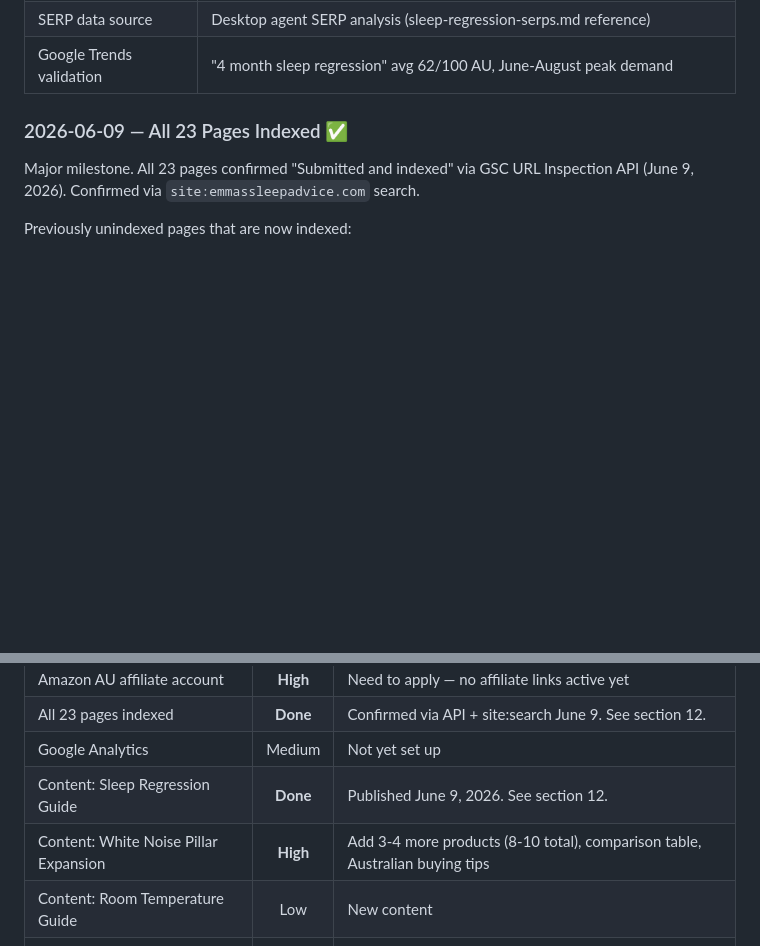
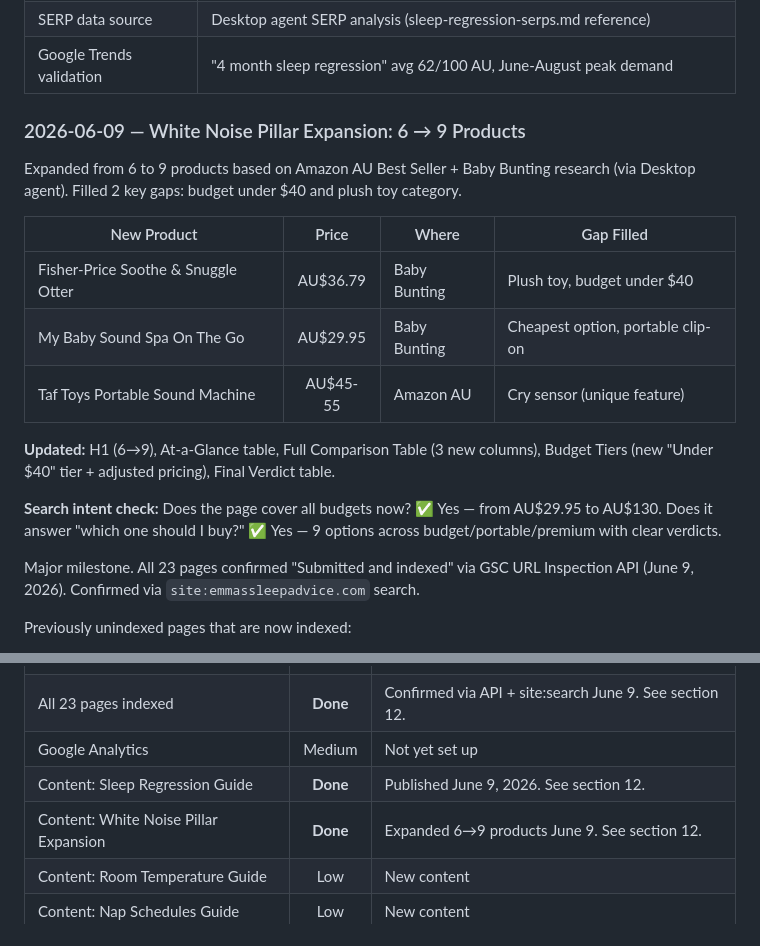
Before and after one commit to reereegrata/Emmas-sleep-advice-site, a Markdown page: STATUS.md, 2 parts joined by grey strips. Drawn GitHub-style; blank space fills up the shorter version.

Commit message:
Update STATUS.md — White Noise pillar expansion log + mark as done

```diff
--- a/STATUS.md
+++ b/STATUS.md
@@ -356,7 +356,19 @@ New informational guide with no feature image yet (waiting for Kuya's desktop ag
 | SERP data source | Desktop agent SERP analysis (sleep-regression-serps.md reference) |
 | Google Trends validation | "4 month sleep regression" avg 62/100 AU, June-August peak demand |
 
-### 2026-06-09 — All 23 Pages Indexed ✅
+### 2026-06-09 — White Noise Pillar Expansion: 6 → 9 Products
+
+Expanded from 6 to 9 products based on Amazon AU Best Seller + Baby Bunting research (via Desktop agent). Filled 2 key gaps: budget under $40 and plush toy category.
+
+| New Product | Price | Where | Gap Filled |
+|-------------|:-----:|-------|------------|
+| Fisher-Price Soothe & Snuggle Otter | AU$36.79 | Baby Bunting | Plush toy, budget under $40 |
+| My Baby Sound Spa On The Go | AU$29.95 | Baby Bunting | Cheapest option, portable clip-on |
+| Taf Toys Portable Sound Machine | AU$45-55 | Amazon AU | Cry sensor (unique feature) |
+
+**Updated:** H1 (6→9), At-a-Glance table, Full Comparison Table (3 new columns), Budget Tiers (new "Under $40" tier + adjusted pricing), Final Verdict table.
+
+**Search intent check:** Does the page cover all budgets now? ✅ Yes — from AU$29.95 to AU$130. Does it answer "which one should I buy?" ✅ Yes — 9 options across budget/portable/premium with clear verdicts.
 
 Major milestone. All 23 pages confirmed "Submitted and indexed" via GSC URL Inspection API (June 9, 2026). Confirmed via `site:emmassleepadvice.com` search.
 
@@ -468,7 +480,7 @@ Previously unindexed pages that are now indexed:
 | All 23 pages indexed | **Done** | Confirmed via API + site:search June 9. See section 12. |
 | Google Analytics | Medium | Not yet set up |
 | Content: Sleep Regression Guide | **Done** | Published June 9, 2026. See section 12. |
-| Content: White Noise Pillar Expansion | **High** | Add 3-4 more products (8-10 total), comparison table, Australian buying tips |
+| Content: White Noise Pillar Expansion | **Done** | Expanded 6→9 products June 9. See section 12. |
 | Content: Room Temperature Guide | Low | New content |
 | Content: Nap Schedules Guide | Low | New content |
 | Stage 5: Off-Page SEO | Low | Too early for link building (site is new) |
```
